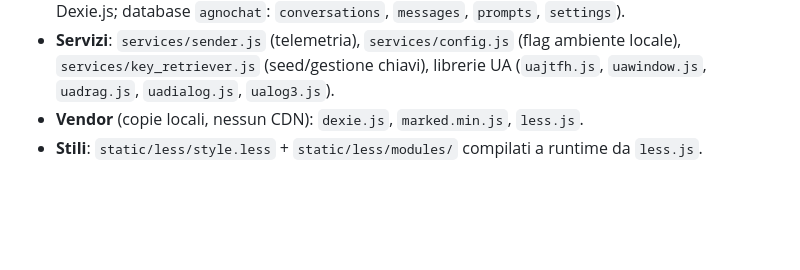
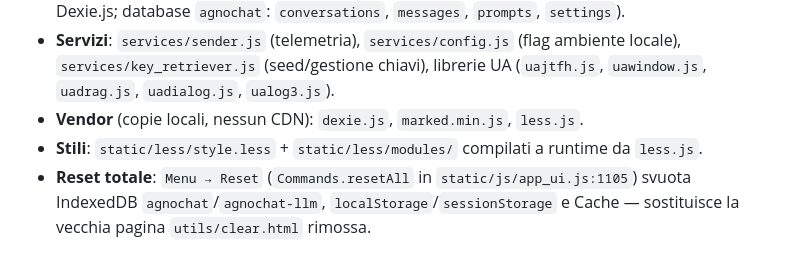
Before and after one commit to gmaterni/agnochat, a Markdown page: README.md, the part around the change. GitHub-like rendering; blank space fills up the shorter version.

```diff
--- a/README.md
+++ b/README.md
@@ -46,3 +46,4 @@ Tutto l'applicativo vive in `static/`:
 - **Servizi**: `services/sender.js` (telemetria), `services/config.js` (flag ambiente locale), `services/key_retriever.js` (seed/gestione chiavi), librerie UA (`uajtfh.js`, `uawindow.js`, `uadrag.js`, `uadialog.js`, `ualog3.js`).
 - **Vendor** (copie locali, nessun CDN): `dexie.js`, `marked.min.js`, `less.js`.
 - **Stili**: `static/less/style.less` + `static/less/modules/` compilati a runtime da `less.js`.
+- **Reset totale**: `Menu → Reset` (`Commands.resetAll` in `static/js/app_ui.js:1105`) svuota IndexedDB `agnochat`/`agnochat-llm`, `localStorage`/`sessionStorage` e Cache — sostituisce la vecchia pagina `utils/clear.html` rimossa.
```
Also changed, not shown: docs/architettura.md (+1 -0 lines).
